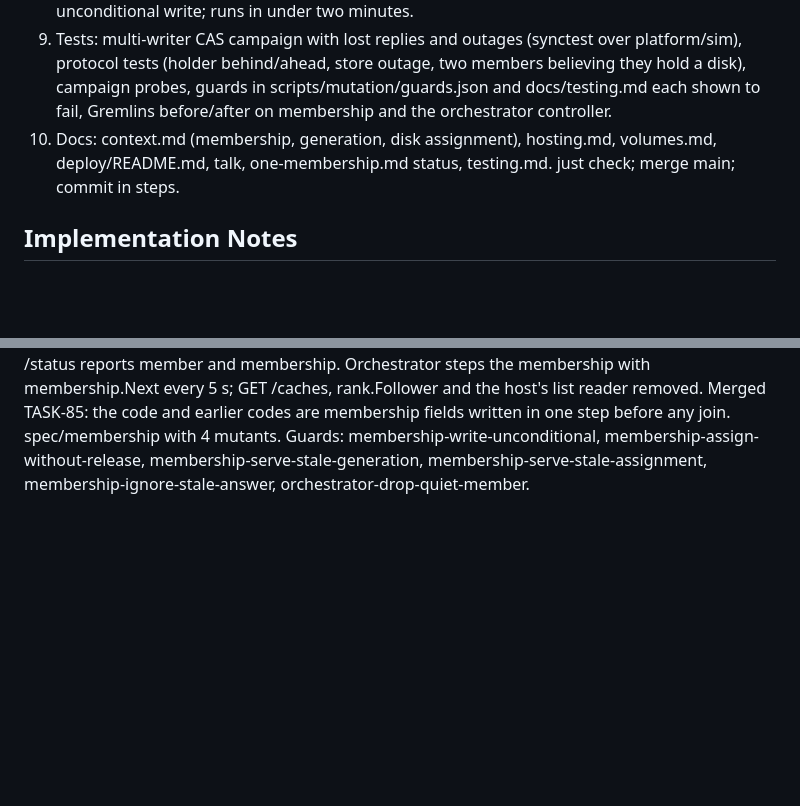
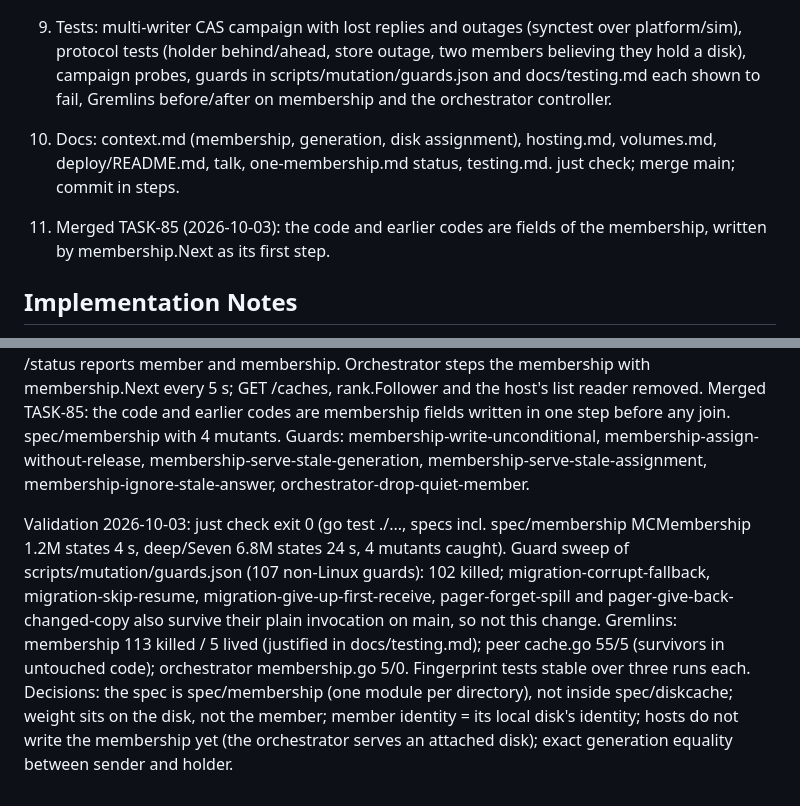
Before and after one commit to semistrict/sproutfs, a Markdown page: backlog/tasks/task-83 - Make-membership-one-object-in-the-object-store-changed-only-by-compare-and-set.md, 2 parts joined by grey strips. GitHub-like rendering; blank space fills up the shorter version.

Commit message:
Record TASK-83's validation and check its criteria

```diff
--- a/backlog/tasks/task-83 - Make-membership-one-object-in-the-object-store-changed-only-by-compare-and-set.md
+++ b/backlog/tasks/task-83 - Make-membership-one-object-in-the-object-store-changed-only-by-compare-and-set.md
@@ -52,6 +52,8 @@ Which hosts are in the cluster, with their identity, peer-server address, weight
 8. spec/membership/Membership.tla: CAS object with generations, hosts' copies, requests naming generations, disk moves; invariants no stripe placed/served under different memberships and one server per disk; mutants without the generation check, without release, and an unconditional write; runs in under two minutes.
 9. Tests: multi-writer CAS campaign with lost replies and outages (synctest over platform/sim), protocol tests (holder behind/ahead, store outage, two members believing they hold a disk), campaign probes, guards in scripts/mutation/guards.json and docs/testing.md each shown to fail, Gremlins before/after on membership and the orchestrator controller.
 10. Docs: context.md (membership, generation, disk assignment), hosting.md, volumes.md, deploy/README.md, talk, one-membership.md status, testing.md. just check; merge main; commit in steps.
+
+11. Merged TASK-85 (2026-10-03): the code and earlier codes are fields of the membership, written by membership.Next as its first step.
 <!-- SECTION:PLAN:END -->
 
 ## Implementation Notes
@@ -60,4 +62,6 @@ Which hosts are in the cluster, with their identity, peer-server address, weight
 Owner, 2026-10-03: membership must include the assignment of remote disks to members, evolved linearizably by the same compare-and-set. Ranking stays over disk identities. The attach and detach themselves are TASK-86.
 
 Built (2026-10-03, worktree branch): package membership holds the object (protobuf at <prefix>membership: generation, code and earlier codes, writer nonce, members {id, address, joining/active/draining}, disks {id, volume, weight, member, attaching/serving/releasing/released, assigned generation}); Store.Update is the only writer (read, build, write IfMatch/IfNoneMatch, lost reply reconciled by nonce, Step refuses illegal next generations); View is each process's copy (catch up when a request names a newer generation, 30 s timer, never goes back). Ranks are over disks; a disk is routed only while served. peer: every cache request names generation and disk, replies name generation and assignment generation; holder behind catches up, holder on another generation answers STALE, holder not serving answers NOT_ME. checkpoint: reads retry a window under a newer generation; keeps, drops and fill rights resend under it. Host identity = cache file identity; /status reports member and membership. Orchestrator steps the membership with membership.Next every 5 s; GET /caches, rank.Follower and the host's list reader removed. Merged TASK-85: the code and earlier codes are membership fields written in one step before any join. spec/membership with 4 mutants. Guards: membership-write-unconditional, membership-assign-without-release, membership-serve-stale-generation, membership-serve-stale-assignment, membership-ignore-stale-answer, orchestrator-drop-quiet-member.
+
+Validation 2026-10-03: just check exit 0 (go test ./..., specs incl. spec/membership MCMembership 1.2M states 4 s, deep/Seven 6.8M states 24 s, 4 mutants caught). Guard sweep of scripts/mutation/guards.json (107 non-Linux guards): 102 killed; migration-corrupt-fallback, migration-skip-resume, migration-give-up-first-receive, pager-forget-spill and pager-give-back-changed-copy also survive their plain invocation on main, so not this change. Gremlins: membership 113 killed / 5 lived (justified in docs/testing.md); peer cache.go 55/5 (survivors in untouched code); orchestrator membership.go 5/0. Fingerprint tests stable over three runs each. Decisions: the spec is spec/membership (one module per directory), not inside spec/diskcache; weight sits on the disk, not the member; member identity = its local disk's identity; hosts do not write the membership yet (the orchestrator serves an attached disk); exact generation equality between sender and holder.
 <!-- SECTION:NOTES:END -->
```
Also changed, not shown: other parts of backlog/tasks/task-83 - Make-membership-one-object-in-the-object-store-changed-only-by-compare-and-set.md (+10 -10 lines).
